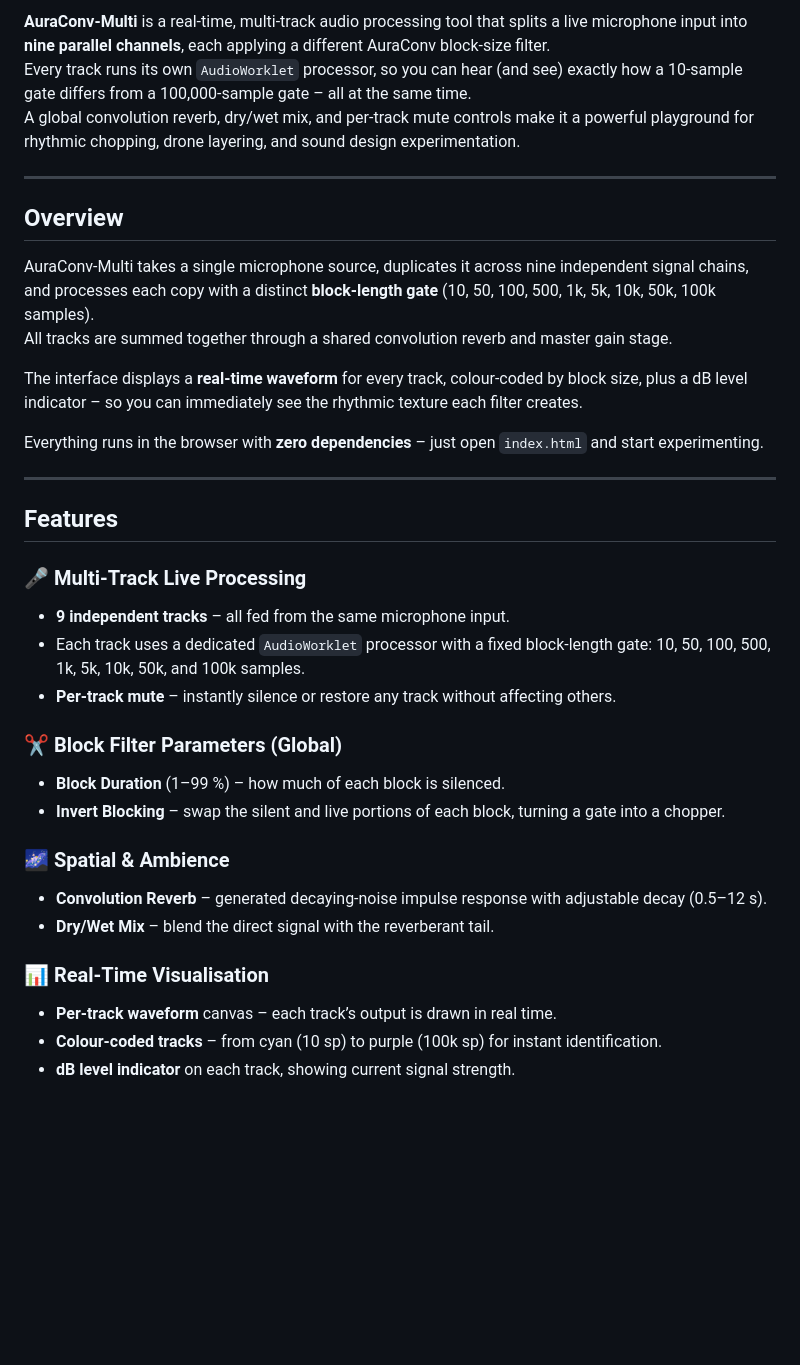
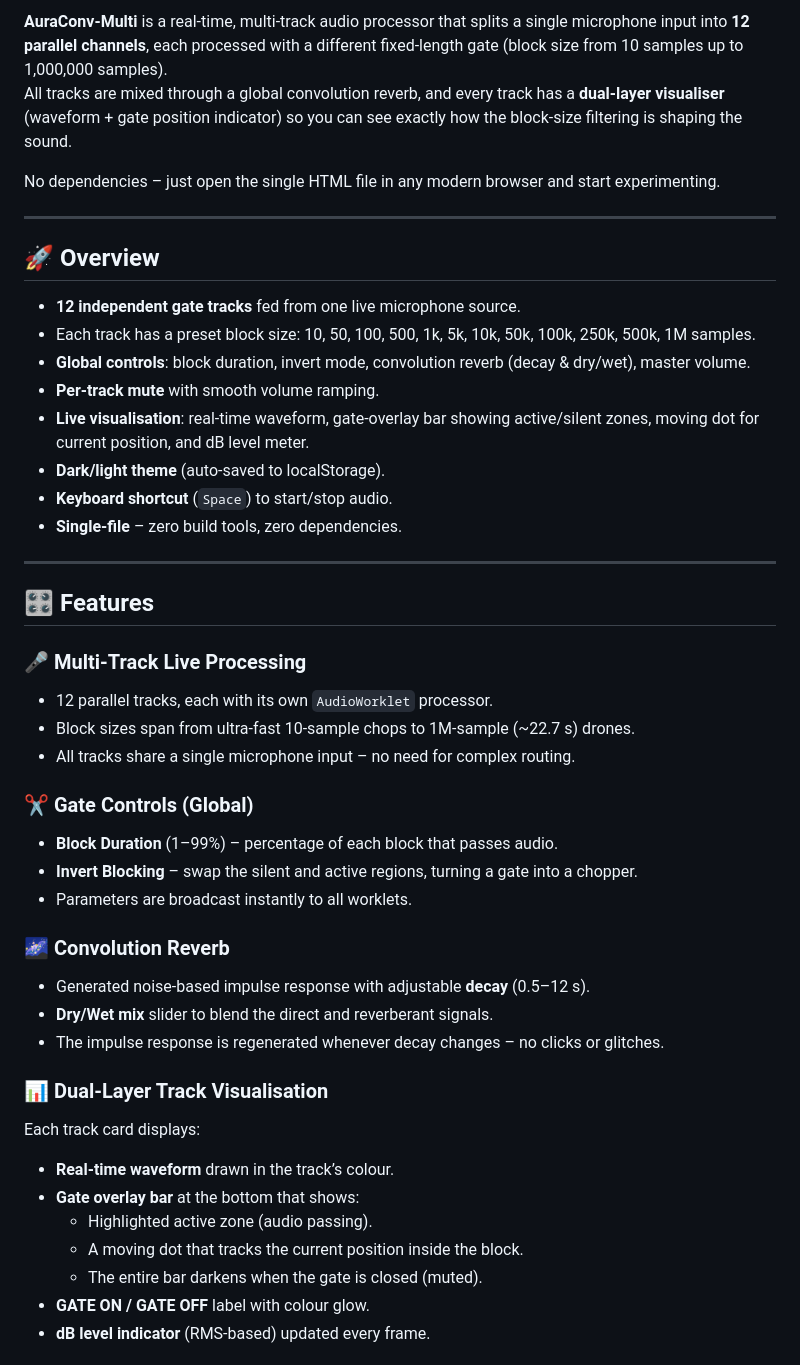
Before and after one commit to Aura-Audio/AuraConv-Multi, a Markdown page: README.md, the part around one of its changes. Drawn GitHub-style; blank space fills up the shorter version.

```diff
--- a/README.md
+++ b/README.md
@@ -9,39 +10,49 @@
 </p>
 
-**AuraConv‑Multi** is a real‑time, multi‑track audio processing tool that splits a live microphone input into **nine parallel channels**, each applying a different AuraConv block‑size filter.
-Every track runs its own `AudioWorklet` processor, so you can hear (and see) exactly how a 10‑sample gate differs from a 100,000‑sample gate – all at the same time.
-A global convolution reverb, dry/wet mix, and per‑track mute controls make it a powerful playground for rhythmic chopping, drone layering, and sound design experimentation.
+**AuraConv‑Multi** is a real‑time, multi‑track audio processor that splits a single microphone input into **12 parallel channels**, each processed with a different fixed‑length gate (block size from 10 samples up to 1,000,000 samples).
+All tracks are mixed through a global convolution reverb, and every track has a **dual‑layer visualiser** (waveform + gate position indicator) so you can see exactly how the block‑size filtering is shaping the sound.
+
+No dependencies – just open the single HTML file in any modern browser and start experimenting.
 
 ---
 
-## Overview
+## 🚀 Overview
 
-AuraConv‑Multi takes a single microphone source, duplicates it across nine independent signal chains, and processes each copy with a distinct **block‑length gate** (10, 50, 100, 500, 1k, 5k, 10k, 50k, 100k samples).
-All tracks are summed together through a shared convolution reverb and master gain stage.
-
-The interface displays a **real‑time waveform** for every track, colour‑coded by block size, plus a dB level indicator – so you can immediately see the rhythmic texture each filter creates.
-
-Everything runs in the browser with **zero dependencies** – just open `index.html` and start experimenting.
+- **12 independent gate tracks** fed from one live microphone source.
+- Each track has a preset block size: 10, 50, 100, 500, 1k, 5k, 10k, 50k, 100k, 250k, 500k, 1M samples.
+- **Global controls**: block duration, invert mode, convolution reverb (decay & dry/wet), master volume.
+- **Per‑track mute** with smooth volume ramping.
+- **Live visualisation**: real‑time waveform, gate‑overlay bar showing active/silent zones, moving dot for current position, and dB level meter.
+- **Dark/light theme** (auto‑saved to localStorage).
+- **Keyboard shortcut** (`Space`) to start/stop audio.
+- **Single‑file** – zero build tools, zero dependencies.
 
 ---
 
-## Features
+## 🎛️ Features
 
 ### 🎤 Multi‑Track Live Processing
-- **9 independent tracks** – all fed from the same microphone input.
-- Each track uses a dedicated `AudioWorklet` processor with a fixed block‑length gate: 10, 50, 100, 500, 1k, 5k, 10k, 50k, and 100k samples.
-- **Per‑track mute** – instantly silence or restore any track without affecting others.
+- 12 parallel tracks, each with its own `AudioWorklet` processor.
+- Block sizes span from ultra‑fast 10‑sample chops to 1M‑sample (~22.7 s) drones.
+- All tracks share a single microphone input – no need for complex routing.
 
-### ✂️ Block Filter Parameters (Global)
-- **Block Duration** (1–99 %) – how much of each block is silenced.
-- **Invert Blocking** – swap the silent and live portions of each block, turning a gate into a chopper.
+### ✂️ Gate Controls (Global)
+- **Block Duration** (1–99%) – percentage of each block that passes audio.
+- **Invert Blocking** – swap the silent and active regions, turning a gate into a chopper.
+- Parameters are broadcast instantly to all worklets.
 
-### 🌌 Spatial & Ambience
-- **Convolution Reverb** – generated decaying‑noise impulse response with adjustable decay (0.5–12 s).
-- **Dry/Wet Mix** – blend the direct signal with the reverberant tail.
+### 🌌 Convolution Reverb
+- Generated noise‑based impulse response with adjustable **decay** (0.5–12 s).
+- **Dry/Wet mix** slider to blend the direct and reverberant signals.
+- The impulse response is regenerated whenever decay changes – no clicks or glitches.
 
-### 📊 Real‑Time Visualisation
-- **Per‑track waveform** canvas – each track’s output is drawn in real time.
-- **Colour‑coded tracks** – from cyan (10 sp) to purple (100k sp) for instant identification.
-- **dB level indicator** on each track, showing current signal strength.
+### 📊 Dual‑Layer Track Visualisation
+Each track card displays:
+- **Real‑time waveform** drawn in the track’s colour.
+- **Gate overlay bar** at the bottom that shows:
+  - Highlighted active zone (audio passing).
+  - A moving dot that tracks the current position inside the block.
+  - The entire bar darkens when the gate is closed (muted).
+- **GATE ON / GATE OFF** label with colour glow.
+- **dB level indicator** (RMS‑based) updated every frame.
 
```
Also changed, not shown: other parts of README.md (+44 -42 lines).
